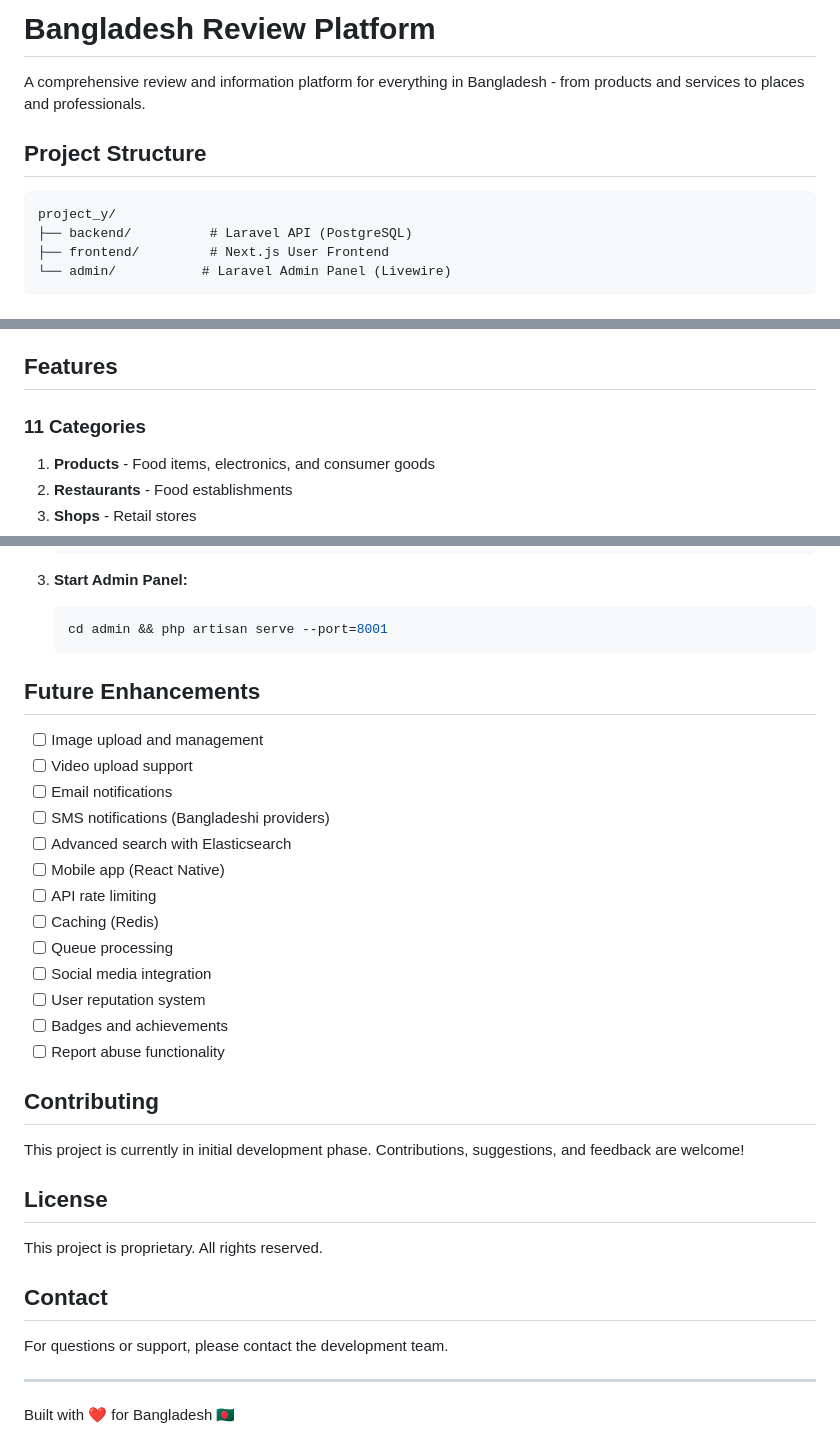
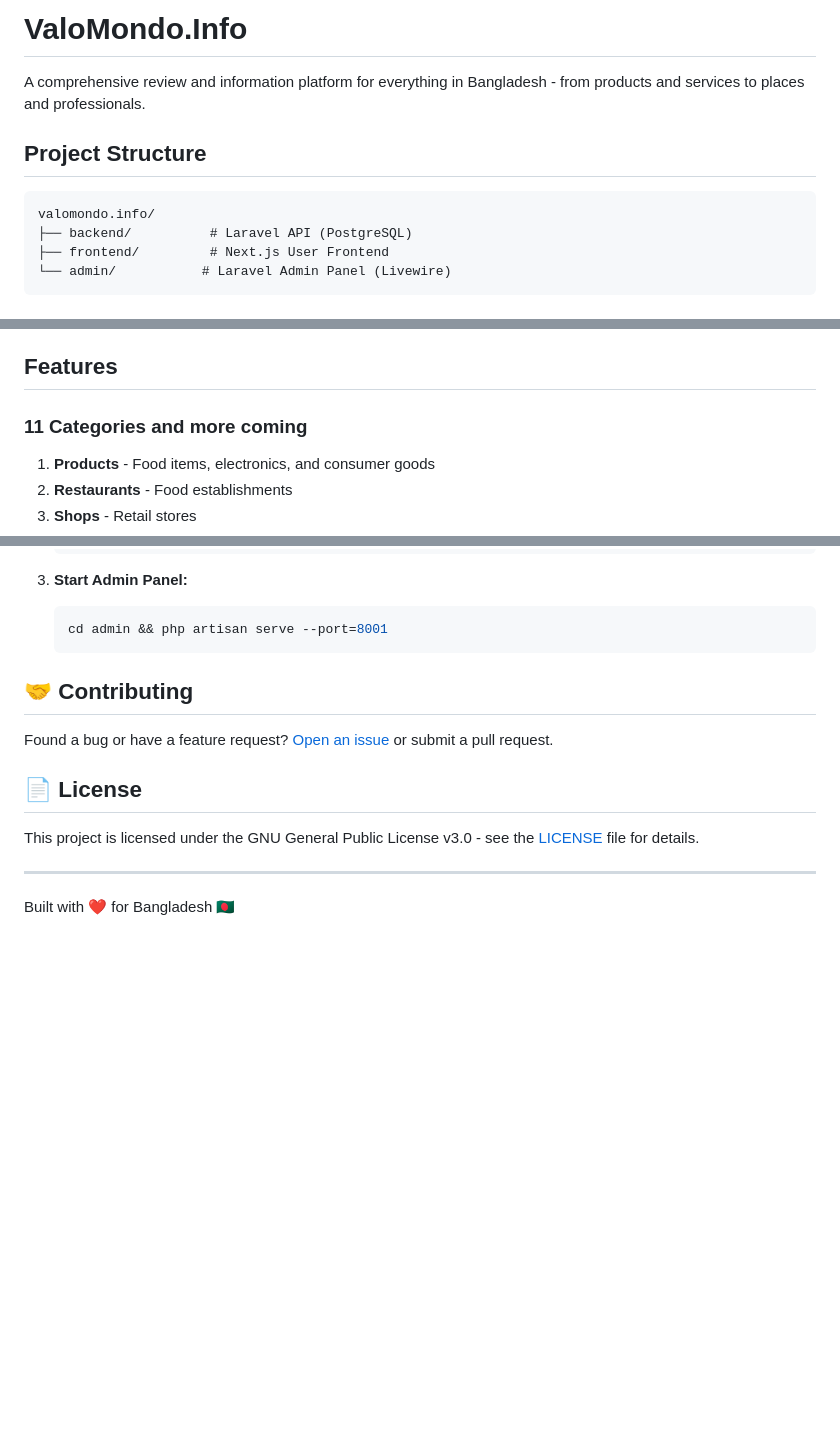
Before and after one commit to ShrekBytes/ValoMondo, a Markdown page: README.md, 3 parts joined by grey strips. Rendered like a GitHub page; blank space fills up the shorter version.

````diff
--- a/README.md
+++ b/README.md
@@ -1,11 +1,11 @@
-# Bangladesh Review Platform
+# ValoMondo.Info
 
 A comprehensive review and information platform for everything in Bangladesh - from products and services to places and professionals.
 
 ## Project Structure
 
 ```
-project_y/
+valomondo.info/
 ├── backend/          # Laravel API (PostgreSQL)
 ├── frontend/         # Next.js User Frontend
 └── admin/           # Laravel Admin Panel (Livewire)
@@ -36,7 +36,7 @@ project_y/
 
 ## Features
 
-### 11 Categories
+### 11 Categories and more coming
 1. **Products** - Food items, electronics, and consumer goods
 2. **Restaurants** - Food establishments
 3. **Shops** - Retail stores
@@ -256,33 +231,15 @@ Each category has its own table with specific fields:
    cd admin && php artisan serve --port=8001
    ```
 
-## Future Enhancements
 
-- [ ] Image upload and management
-- [ ] Video upload support
-- [ ] Email notifications
-- [ ] SMS notifications (Bangladeshi providers)
-- [ ] Advanced search with Elasticsearch
-- [ ] Mobile app (React Native)
-- [ ] API rate limiting
-- [ ] Caching (Redis)
-- [ ] Queue processing
-- [ ] Social media integration
-- [ ] User reputation system
-- [ ] Badges and achievements
-- [ ] Report abuse functionality
+## 🤝 Contributing
 
-## Contributing
+Found a bug or have a feature request?
+[Open an issue](issues) or submit a pull request.
 
-This project is currently in initial development phase. Contributions, suggestions, and feedback are welcome!
+## 📄 License
 
-## License
-
-This project is proprietary. All rights reserved.
-
-## Contact
-
-For questions or support, please contact the development team.
+This project is licensed under the GNU General Public License v3.0 - see the [LICENSE](LICENSE) file for details.
 
 ---
 
````
Also changed, not shown: other parts of README.md (+0 -25 lines).
